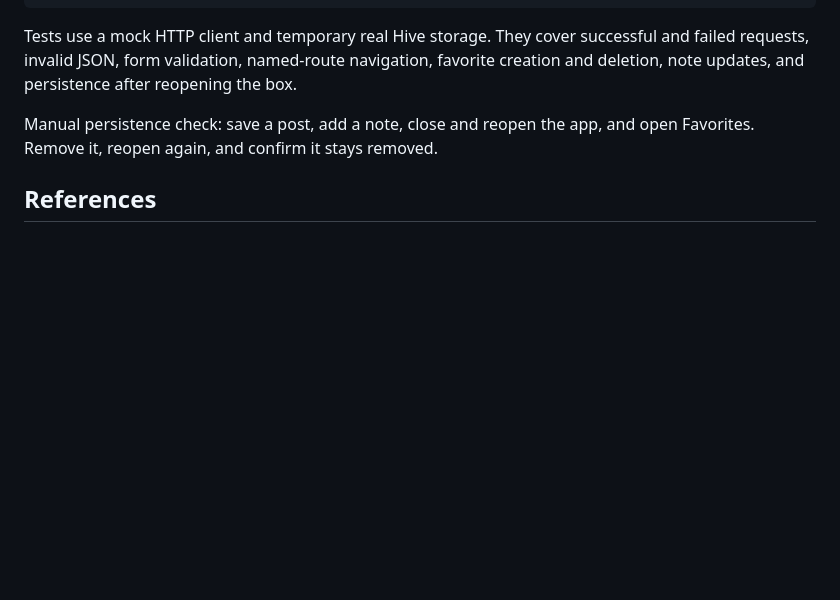
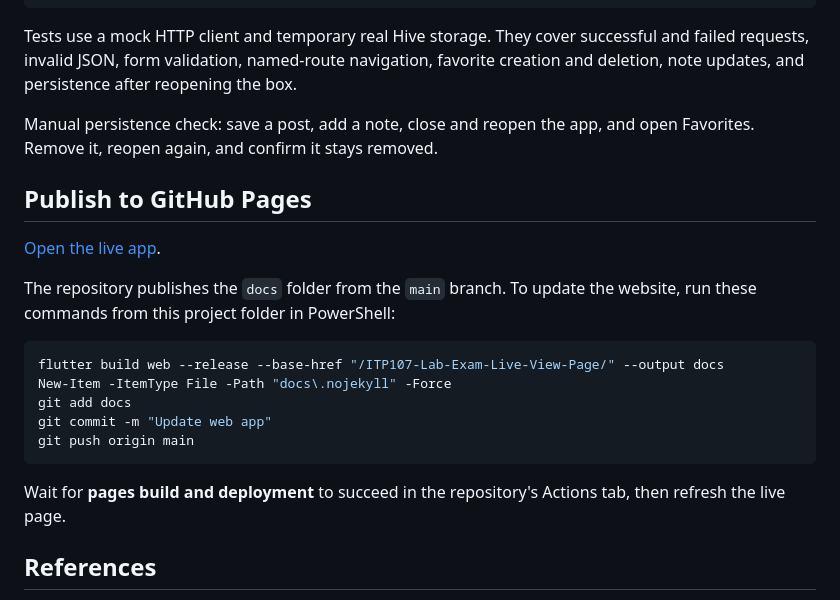
Before and after one commit to kimjaspercruz107-bit/ITP107-Lab-Exam-Live-View-Page, a Markdown page: README.md, the part around the change. GitHub-like rendering; blank space fills up the shorter version.

Commit message:
Document GitHub Pages deployment

````diff
--- a/README.md
+++ b/README.md
@@ -47,6 +47,22 @@ Tests use a mock HTTP client and temporary real Hive storage. They cover success
 
 Manual persistence check: save a post, add a note, close and reopen the app, and open Favorites. Remove it, reopen again, and confirm it stays removed.
 
+## Publish to GitHub Pages
+
+[Open the live app](https://kimjaspercruz107-bit.github.io/ITP107-Lab-Exam-Live-View-Page/).
+
+The repository publishes the `docs` folder from the `main` branch. To update the website, run these commands from this project folder in PowerShell:
+
+```powershell
+flutter build web --release --base-href "/ITP107-Lab-Exam-Live-View-Page/" --output docs
+New-Item -ItemType File -Path "docs\.nojekyll" -Force
+git add docs
+git commit -m "Update web app"
+git push origin main
+```
+
+Wait for **pages build and deployment** to succeed in the repository's Actions tab, then refresh the live page.
+
 ## References
 
 - [JSONPlaceholder API](https://jsonplaceholder.typicode.com/)
````
